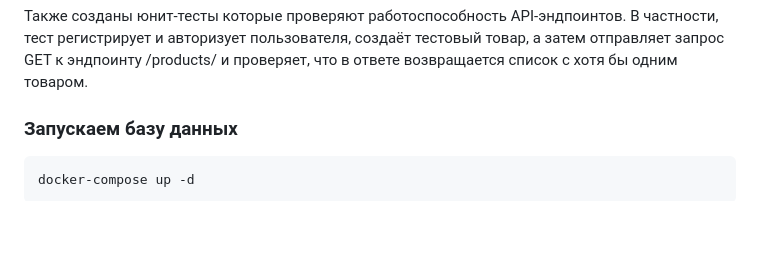
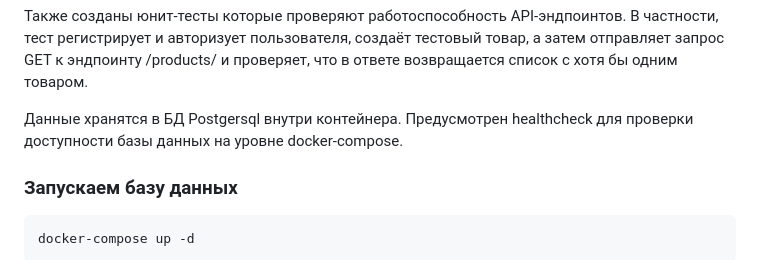
Before and after one commit to semenov-vasily/diplom_project, a Markdown page: README.md, the part around the change. Rendered like a GitHub page; blank space fills up the shorter version.

Commit message:
*README.md

````diff
--- a/README.md
+++ b/README.md
@@ -7,6 +7,9 @@ REST API интернет-магазина – это полнофункцион
 создаёт тестовый товар, а затем отправляет запрос GET к эндпоинту
 /products/ и проверяет, что в ответе возвращается список с хотя
 бы одним товаром.
+
+Данные хранятся в БД Postgersql внутри контейнера.
+Предусмотрен healthcheck для проверки доступности базы данных на уровне docker-compose.
 
 ### Запускаем базу данных
 ```bash
````
